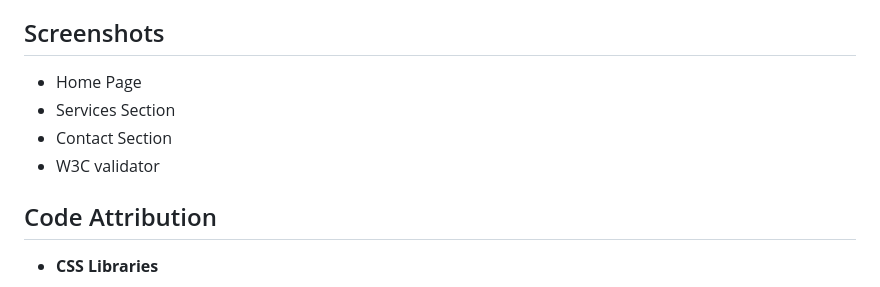
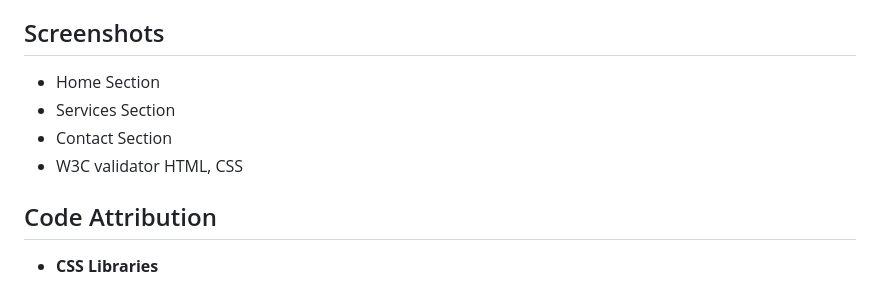
Before and after one commit to Diva81/Diva-Nails-Art-, a Markdown page: README.md, the part around the change. Rendered like a GitHub page.

```diff
--- a/README.md
+++ b/README.md
@@ -52,10 +52,10 @@ You can view the live site here: Diva Nails Art
 
 ## Screenshots
 
-- Home Page
+- Home Section
 - Services Section
 - Contact Section
-- W3C validator
+- W3C validator HTML, CSS
 
 ## Code Attribution
 
```
